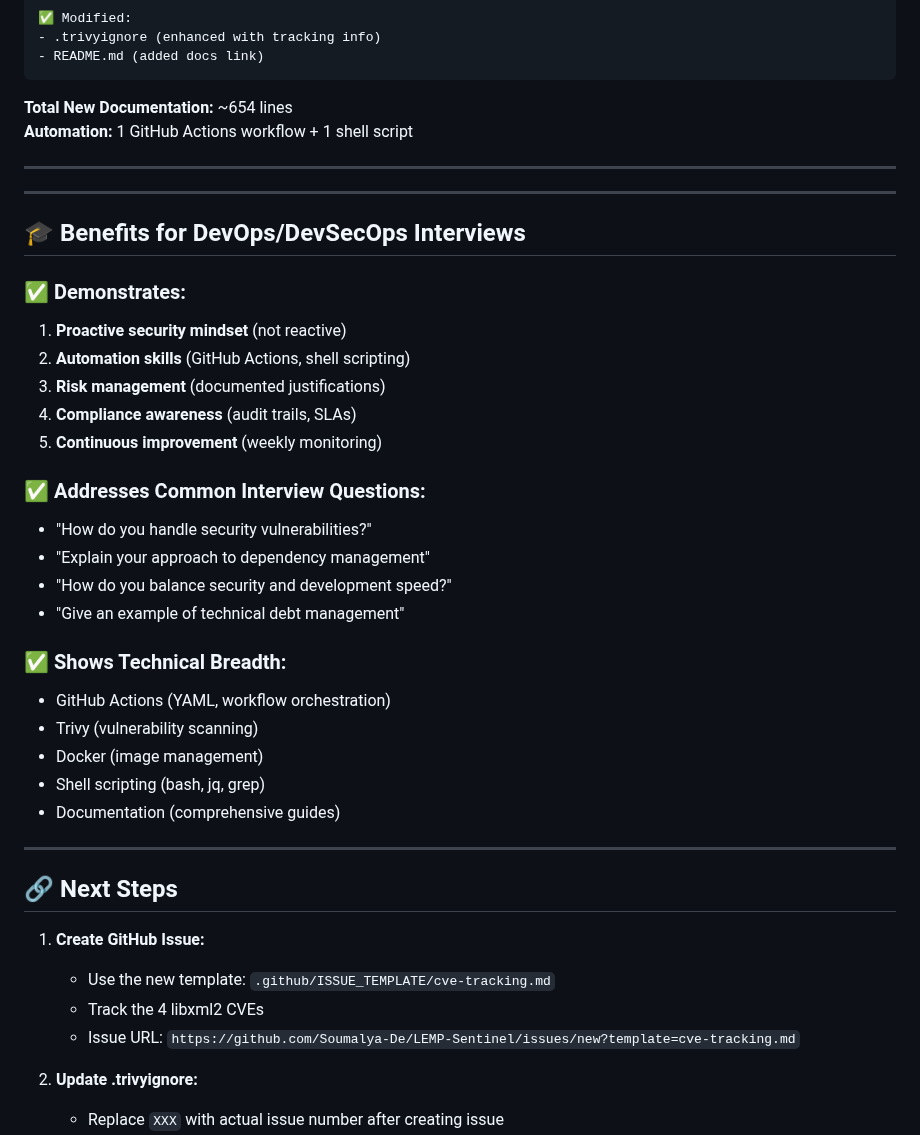
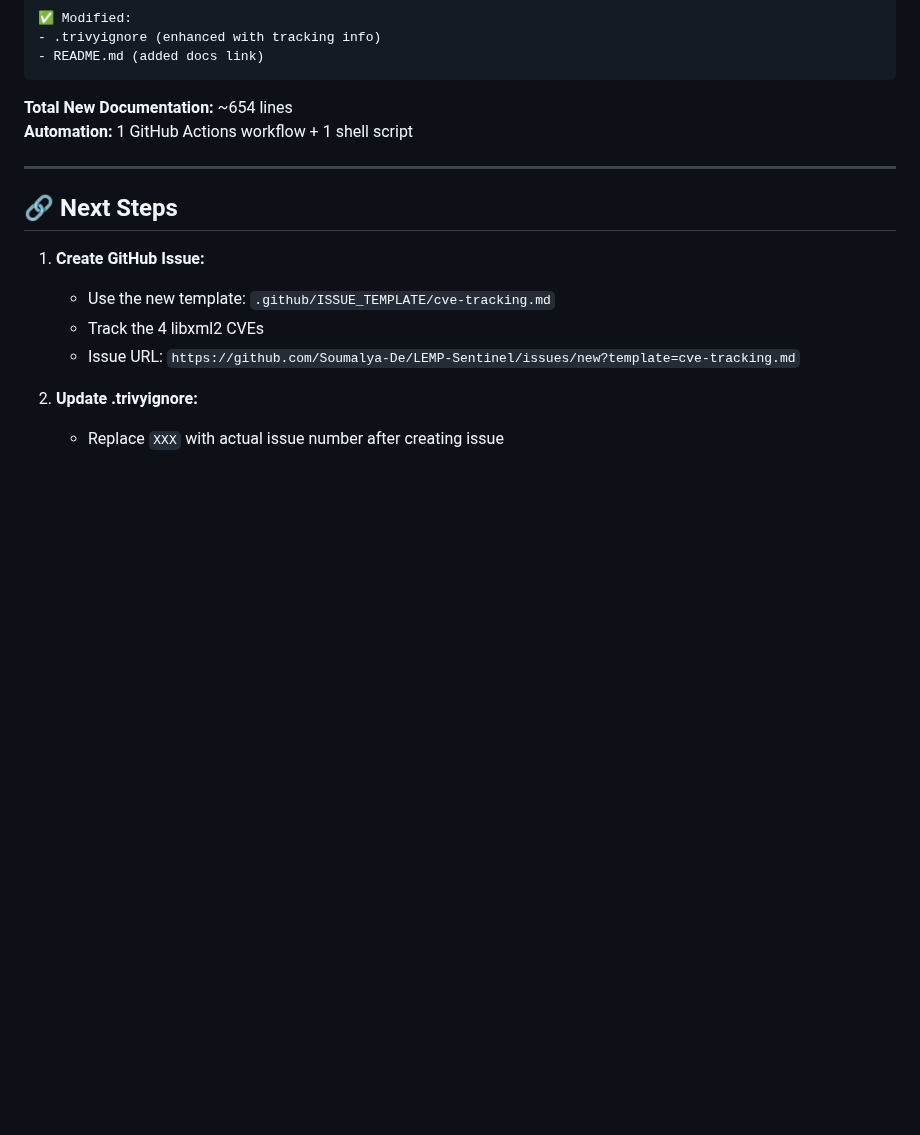
Before and after one commit to Soumalya-De/LEMP-Sentinel, a Markdown page: CVE-REMEDIATION-SUMMARY.md, the part around the change. Rendered like a GitHub page; blank space fills up the shorter version.

```diff
--- a/CVE-REMEDIATION-SUMMARY.md
+++ b/CVE-REMEDIATION-SUMMARY.md
@@ -135,32 +135,6 @@ graph TD
 
 ---
 
----
-
-## 🎓 Benefits for DevOps/DevSecOps Interviews
-
-### ✅ Demonstrates:
-1. **Proactive security mindset** (not reactive)
-2. **Automation skills** (GitHub Actions, shell scripting)
-3. **Risk management** (documented justifications)
-4. **Compliance awareness** (audit trails, SLAs)
-5. **Continuous improvement** (weekly monitoring)
-
-### ✅ Addresses Common Interview Questions:
-- "How do you handle security vulnerabilities?"
-- "Explain your approach to dependency management"
-- "How do you balance security and development speed?"
-- "Give an example of technical debt management"
-
-### ✅ Shows Technical Breadth:
-- GitHub Actions (YAML, workflow orchestration)
-- Trivy (vulnerability scanning)
-- Docker (image management)
-- Shell scripting (bash, jq, grep)
-- Documentation (comprehensive guides)
-
----
-
 ## 🔗 Next Steps
 
 1. **Create GitHub Issue:**
```
Also changed, not shown: docs/cve-remediation.md (+0 -35 lines).
